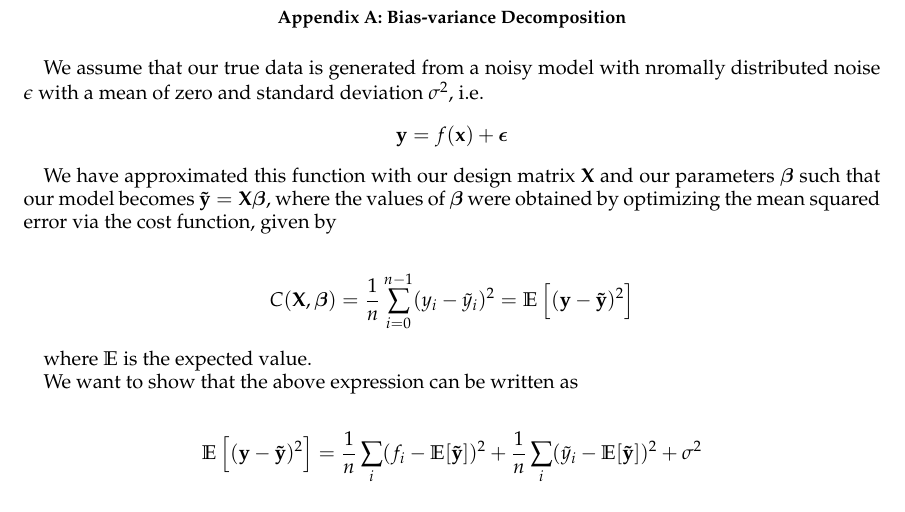
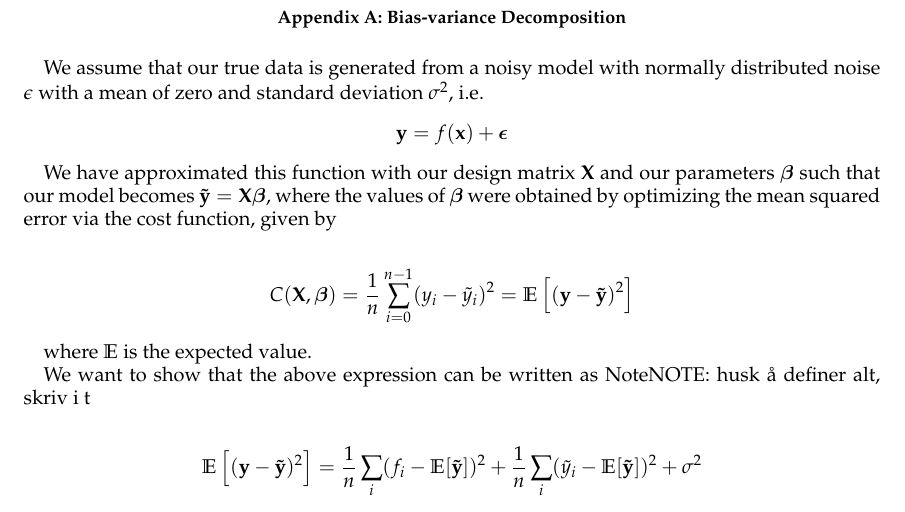
Before and after one commit to sigurdru/FYS-STK4155-Applied-Data-Analysis-and-Machine-Learning, a LaTeX paper (project1/tex/Project1.tex): part of page 17 of 21, cut so that both start at the same text. Compiled offline with pdfLaTeX.

Commit message:
update tex

```diff
--- a/project1/tex/Project1.tex
+++ b/project1/tex/Project1.tex
@@ -443,7 +443,7 @@ Using the bootstrap method for resampling, we perform a Bias-variance trade-off.
 
 \section{Bias-variance Decomposition}\label{Apx:BVT}
 
-We assume that our true data is generated from a noisy model with nromally distributed noise $\epsilon$ with a mean of zero and standard deviation $\sigma^2$, i.e.
+We assume that our true data is generated from a noisy model with normally distributed noise $\epsilon$ with a mean of zero and standard deviation $\sigma^2$, i.e.
 \begin{align*}
   \mathbf{y} &= f(\mathbf{x}) + \bm{\epsilon}
 \end{align*}
@@ -458,6 +458,7 @@ We have approximated this function with our design matrix $\mathbf{X}$ and our p
 where $\mathbb{E}$ is the expected value. % Note sample value
 
 We want to show that the above expression can be written as
+NoteNOTE: husk å definer alt, skriv i t
 
 \begin{align*}
   \mathbb{E}\left[(\mathbf{y} - \mathbf{\tilde{y}})^2\right] &= \frac{1}{n} \sum_i (f_i - \expy)^2 + \frac{1}{n}\sum_i (\tilde{y}_i - \expy )^2 + \sigma^2
```
